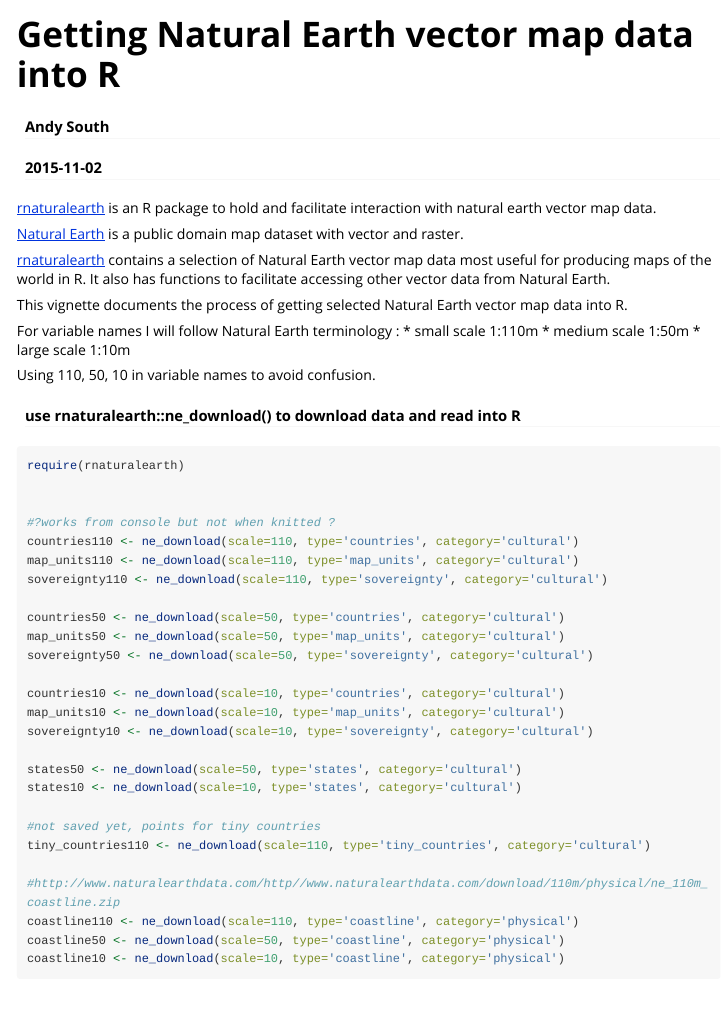
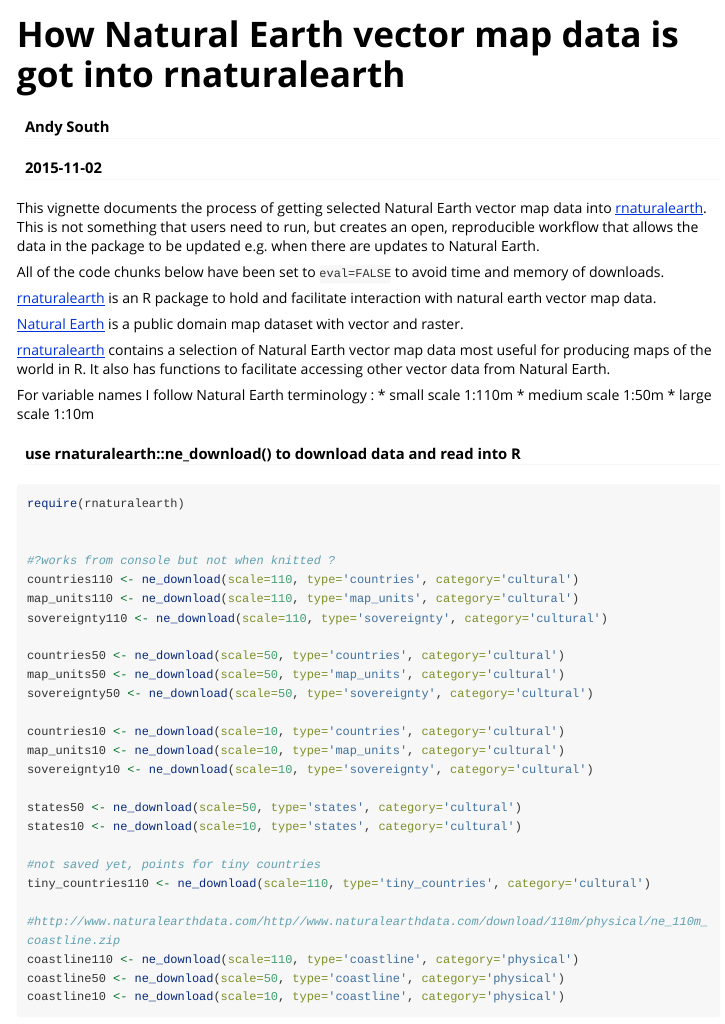
Before and after one commit to ropensci/rnaturalearth, an R Markdown document (vignettes/getting-map-data-in.Rmd): the page in a window 1100 px wide, from its top. Rendered offline with R 4.5, knitr and Pandoc, with nearby package versions; long lines of code are wrapped.

Commit message:
change name & intro

````diff
--- a/vignettes/getting-map-data-in.Rmd
+++ b/vignettes/getting-map-data-in.Rmd
@@ -1,15 +1,20 @@
 ---
-title: "Getting Natural Earth vector map data into R"
+title: "How Natural Earth vector map data is got into rnaturalearth"
 author: "Andy South"
 date: "`r Sys.Date()`"
 output: rmarkdown::html_vignette
 #to produce a pdf
 #output: rmarkdown::pdf_document
 vignette: >
-  %\VignetteIndexEntry{Getting Natural Earth vector map data into R}
+  %\VignetteIndexEntry{How Natural Earth vector map data is got into rnaturalearth}
   %\VignetteEngine{knitr::rmarkdown}
   \usepackage[utf8]{inputenc}
 ---
+
+This vignette documents the process of getting selected Natural Earth vector map data into [rnaturalearth](https://github.com/AndySouth/rnaturalearth). This is not something that users need to run, but creates an open, reproducible workflow that allows the data in the package to be updated e.g. when there are updates to Natural Earth.
+
+All of the code chunks below have been set to `eval=FALSE` to avoid time and memory of downloads.
+
 
 [rnaturalearth](https://github.com/AndySouth/rnaturalearth) is an R package to hold and facilitate interaction with natural earth vector map data.
 
@@ -20,14 +25,11 @@
 [rnaturalearth](https://github.com/AndySouth/rnaturalearth) contains a selection of Natural Earth vector map data most useful for producing maps of the world in R. It also has functions to facilitate accessing other vector data from Natural Earth.
 
 
-This vignette documents the process of getting selected Natural Earth vector map data into R.
-
-For variable names I will follow Natural Earth terminology :
+For variable names I follow Natural Earth terminology :
 * small scale 1:110m
 * medium scale 1:50m
 * large scale 1:10m
 
-Using 110, 50, 10 in variable names to avoid confusion.
 
 #### use rnaturalearth::ne_download() to download data and read into R
 ```{r, eval=FALSE, echo=TRUE, message=FALSE}
````
